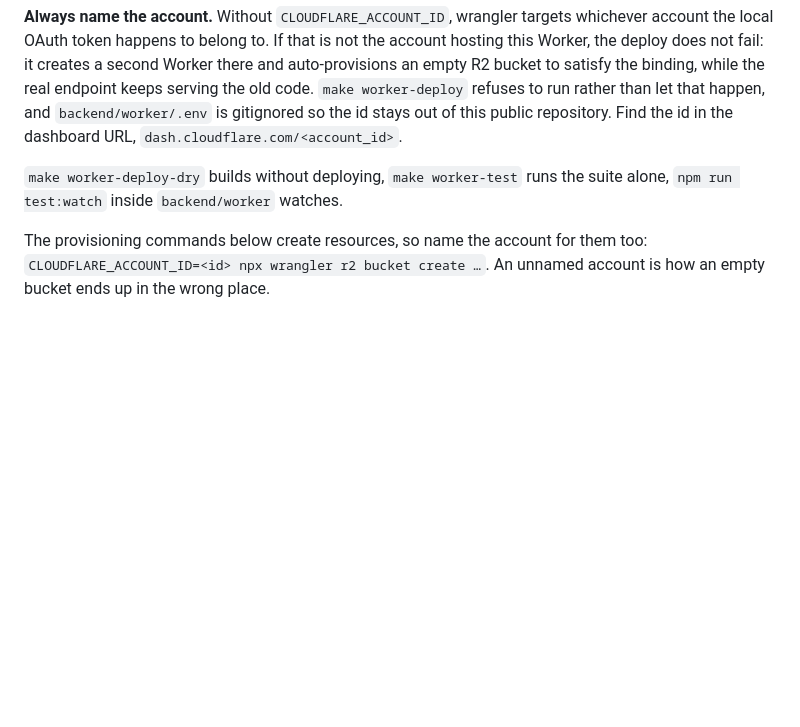
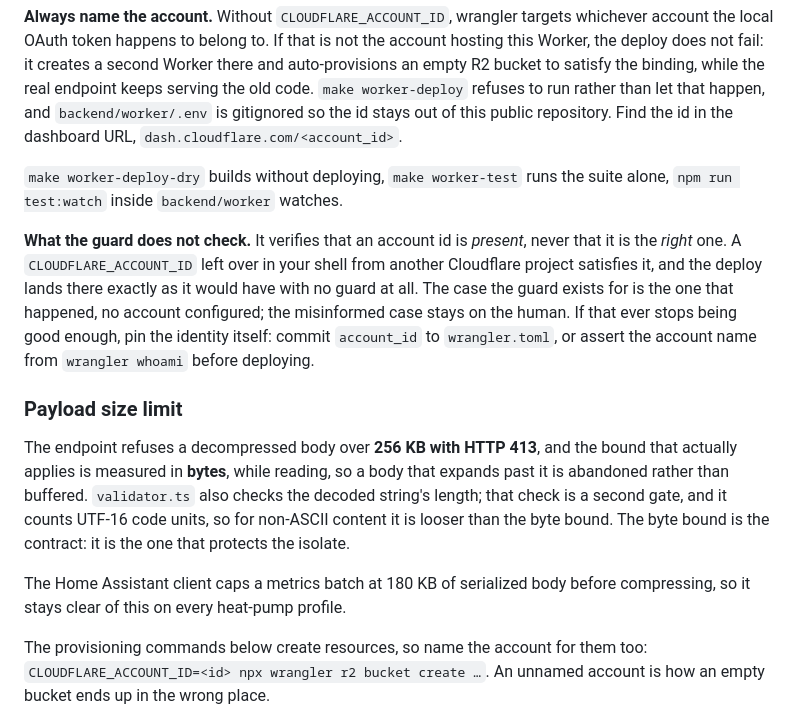
Before and after one commit to alepee/hass-hitachi_yutaki, a Markdown page: backend/README.md, the part around the change. Drawn GitHub-style; blank space fills up the shorter version.

Commit message:
docs: state the payload size contract and the deploy guard's blind spot
Two things the adversarial review established that were true but written down
nowhere.

The size limit that actually applies is the byte count taken while reading the
body, not the string-length check in the validator. They disagree for non-ASCII
payloads, where the byte bound bites first, so a hand-crafted body between the
two is now refused where it once passed. No released client can produce one,
every field they emit is ASCII, and the byte bound is the one that protects the
isolate, so it is the contract; the string check is a second gate.

The deploy guard checks that an account id is present, never that it is the
right one. A stale CLOUDFLARE_ACCOUNT_ID from another project satisfies it and
the deploy lands wherever that points, which is the accident it was written to
prevent, minus the ignorance. The guard still earns its place, since the case
that actually happened was no account at all, but the limit belongs in the
README next to the instructions rather than in a review thread.

Claude-Session: https://claude.ai/code/session_01NtnPkzmrbFvS47641Mhwgd

```diff
--- a/backend/README.md
+++ b/backend/README.md
@@ -108,6 +108,27 @@ dashboard URL, `dash.cloudflare.com/<account_id>`.
 `make worker-deploy-dry` builds without deploying, `make worker-test` runs the
 suite alone, `npm run test:watch` inside `backend/worker` watches.
 
+**What the guard does not check.** It verifies that an account id is *present*,
+never that it is the *right* one. A `CLOUDFLARE_ACCOUNT_ID` left over in your
+shell from another Cloudflare project satisfies it, and the deploy lands there
+exactly as it would have with no guard at all. The case the guard exists for is
+the one that happened, no account configured; the misinformed case stays on the
+human. If that ever stops being good enough, pin the identity itself: commit
+`account_id` to `wrangler.toml`, or assert the account name from
+`wrangler whoami` before deploying.
+
+### Payload size limit
+
+The endpoint refuses a decompressed body over **256 KB with HTTP 413**, and the
+bound that actually applies is measured in **bytes**, while reading, so a body
+that expands past it is abandoned rather than buffered. `validator.ts` also
+checks the decoded string's length; that check is a second gate, and it counts
+UTF-16 code units, so for non-ASCII content it is looser than the byte bound.
+The byte bound is the contract: it is the one that protects the isolate.
+
+The Home Assistant client caps a metrics batch at 180 KB of serialized body
+before compressing, so it stays clear of this on every heat-pump profile.
+
 The provisioning commands below create resources, so name the account for them
 too: `CLOUDFLARE_ACCOUNT_ID=<id> npx wrangler r2 bucket create …`. An unnamed
 account is how an empty bucket ends up in the wrong place.
```
